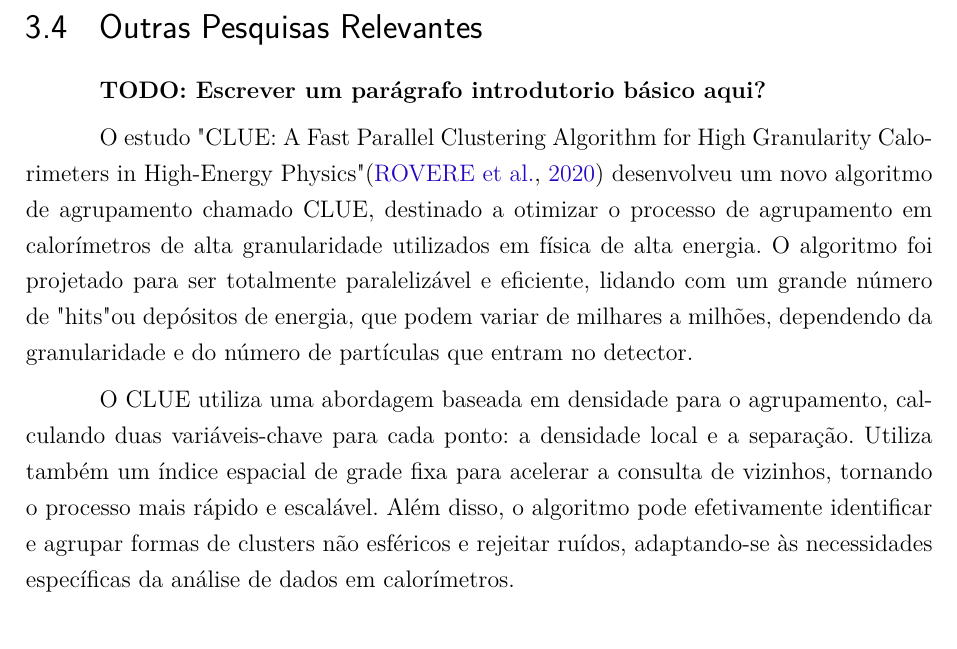
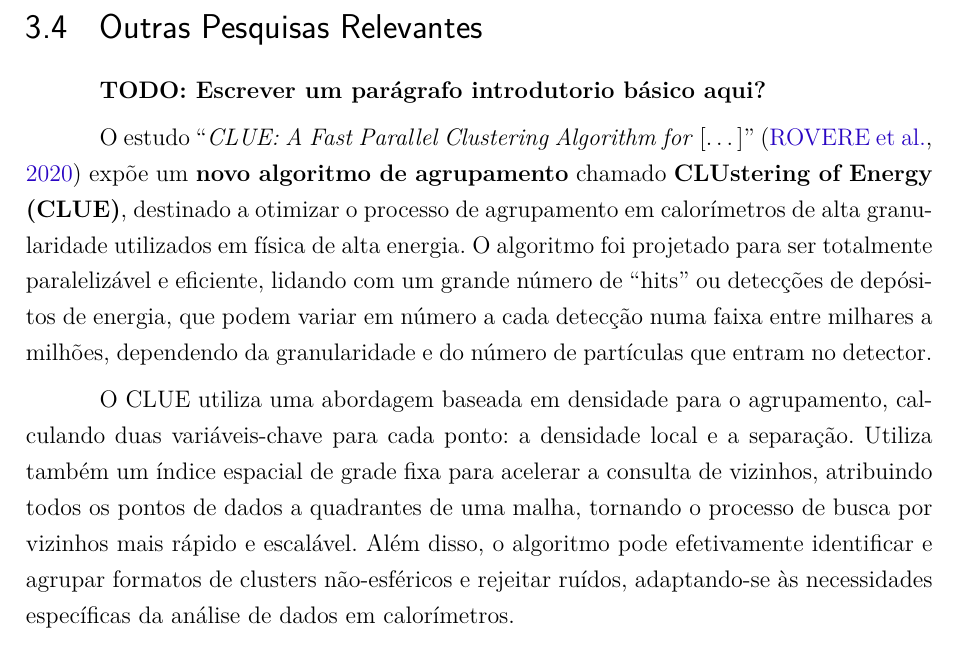
Before and after one commit to vinivosh/ufu-tcc2, a LaTeX thesis (monografia/monografia-main.tex): part of page 26 of 39, cut so that both start at the same text. Compiled offline with pdfLaTeX.

Commit message:
Melhorias e correções na seção 3.4 - Outras...
...Pesquisas Relevantes, do capítulo 3 - Levant. do Estado da Arte

```diff
--- a/monografia/monografia-main.tex
+++ b/monografia/monografia-main.tex
@@ -639,9 +639,9 @@ A introdução do HAC paralelo, e particularmente do framework ParChain, marcou
 % TODO
 % TODO
 
-O estudo "CLUE: A Fast Parallel Clustering Algorithm for High Granularity Calorimeters in High-Energy Physics" \cite{clueParallelAlgo2020} desenvolveu um novo algoritmo de agrupamento chamado CLUE, destinado a otimizar o processo de agrupamento em calorímetros de alta granularidade utilizados em física de alta energia. O algoritmo foi projetado para ser totalmente paralelizável e eficiente, lidando com um grande número de "hits" ou depósitos de energia, que podem variar de milhares a milhões, dependendo da granularidade e do número de partículas que entram no detector.
+O estudo \enquote{\textit{CLUE: A Fast Parallel Clustering Algorithm for} [\dots]} \cite{clueParallelAlgo2020} expõe um \textbf{novo algoritmo de agrupamento} chamado \textbf{CLUstering of Energy (CLUE)}, destinado a otimizar o processo de agrupamento em calorímetros de alta granularidade utilizados em física de alta energia. O algoritmo foi projetado para ser totalmente paralelizável e eficiente, lidando com um grande número de \enquote{hits} ou detecções de depósitos de energia, que podem variar em número a cada detecção numa faixa entre milhares a milhões, dependendo da granularidade e do número de partículas que entram no detector.
 
-O CLUE utiliza uma abordagem baseada em densidade para o agrupamento, calculando duas variáveis-chave para cada ponto: a densidade local e a separação. Utiliza também um índice espacial de grade fixa para acelerar a consulta de vizinhos, tornando o processo mais rápido e escalável. Além disso, o algoritmo pode efetivamente identificar e agrupar formas de clusters não esféricos e rejeitar ruídos, adaptando-se às necessidades específicas da análise de dados em calorímetros.
+O CLUE utiliza uma abordagem baseada em densidade para o agrupamento, calculando duas variáveis-chave para cada ponto: a densidade local e a separação. Utiliza também um índice espacial de grade fixa para acelerar a consulta de vizinhos, atribuindo todos os pontos de dados a quadrantes de uma malha, tornando o processo de busca por vizinhos mais rápido e escalável. Além disso, o algoritmo pode efetivamente identificar e agrupar formatos de clusters não-esféricos e rejeitar ruídos, adaptando-se às necessidades específicas da análise de dados em calorímetros.
 
 A implementação do CLUE em GPUs mostrou ser significativamente mais rápida do que as implementações em CPU de thread único, alcançando um aumento de velocidade de 48 a 112 vezes, dependendo do número de pontos processados. Esse desempenho é crucial para a reconstrução de eventos em física de partículas, onde o tempo de processamento é limitado e grandes volumes de dados precisam ser analisados rapidamente.
 
```
Also changed, not shown: monografia/monografia-main.pdf.
